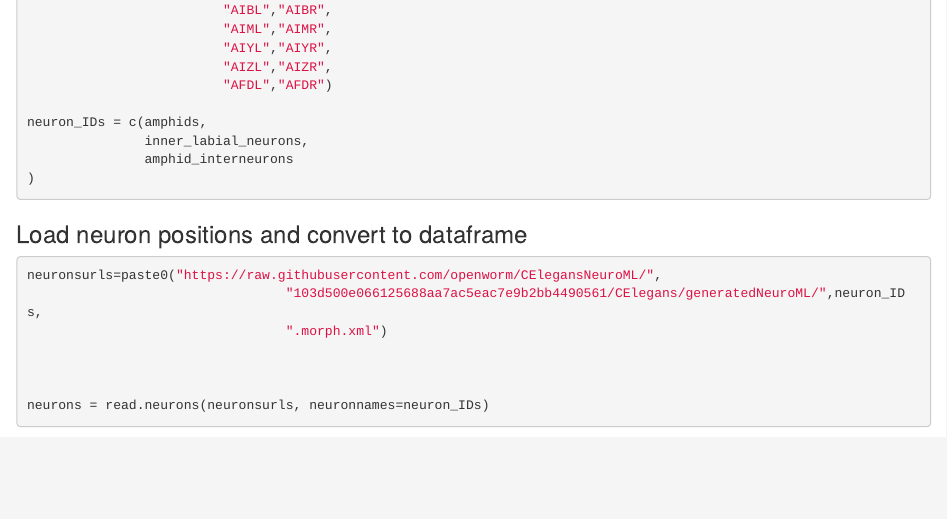
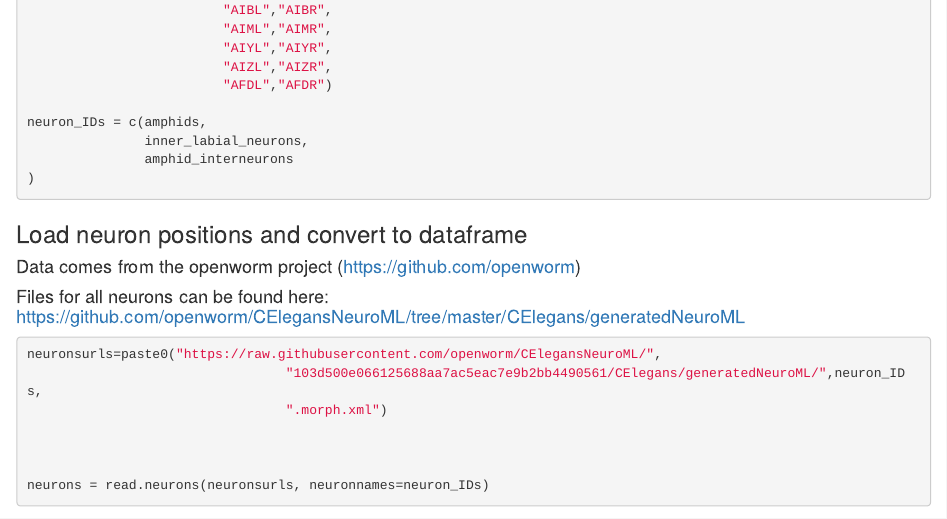
Before and after one commit to Fritze/nat-elegans-neuron-plot, an R Markdown document (elegans3d.rmd): the page in a window 1100 px wide, from 380 px down. Rendered offline with R 4.5, knitr and Pandoc, with nearby package versions; some code elsewhere in the file could not run offline.

Commit message:
Add files via upload
Add links to openworm database

````diff
--- a/elegans3d.rmd
+++ b/elegans3d.rmd
@@ -43,6 +43,8 @@ neuron_IDs = c(amphids,
 ```
 
 ### Load neuron positions and convert to dataframe
+#### Data comes from the openworm project (https://github.com/openworm)
+#### Files for all neurons can be found here: https://github.com/openworm/CElegansNeuroML/tree/master/CElegans/generatedNeuroML
 ```{r , include=TRUE, warning=FALSE}
 neuronsurls=paste0("https://raw.githubusercontent.com/openworm/CElegansNeuroML/",
                                  "103d500e066125688aa7ac5eac7e9b2bb4490561/CElegans/generatedNeuroML/",neuron_IDs,
````
